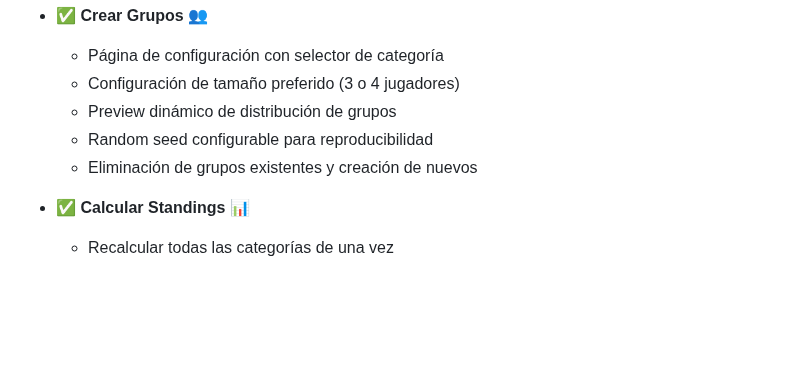
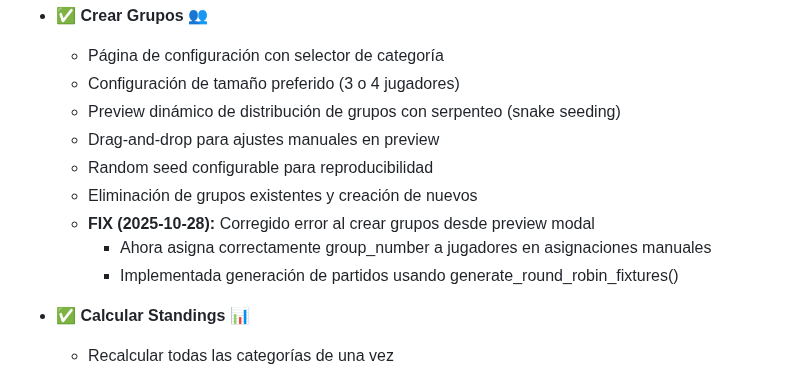
Before and after one commit to boggdan95/easy-table-tennis-event, a Markdown page: CLAUDE.md, the part around one of its changes. Drawn GitHub-style; blank space fills up the shorter version.

```diff
--- a/CLAUDE.md
+++ b/CLAUDE.md
@@ -234,9 +244,13 @@ easy-tt-event-manager/
 - ✅ **Crear Grupos** 👥
   - Página de configuración con selector de categoría
   - Configuración de tamaño preferido (3 o 4 jugadores)
-  - Preview dinámico de distribución de grupos
+  - Preview dinámico de distribución de grupos con serpenteo (snake seeding)
+  - Drag-and-drop para ajustes manuales en preview
   - Random seed configurable para reproducibilidad
   - Eliminación de grupos existentes y creación de nuevos
+  - **FIX (2025-10-28):** Corregido error al crear grupos desde preview modal
+    * Ahora asigna correctamente group_number a jugadores en asignaciones manuales
+    * Implementada generación de partidos usando generate_round_robin_fixtures()
 
 - ✅ **Calcular Standings** 📊
   - Recalcular todas las categorías de una vez
```
Also changed, not shown: other parts of CLAUDE.md (+47 -11 lines).
